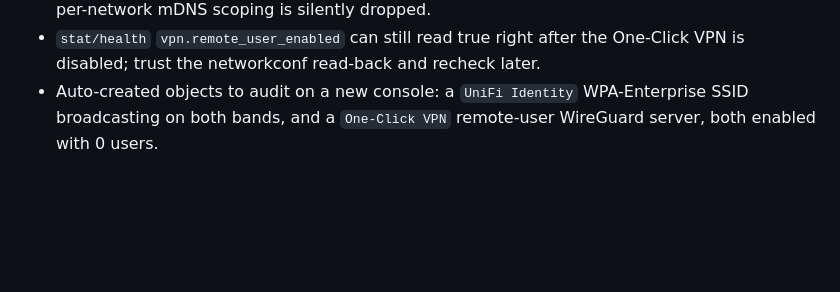
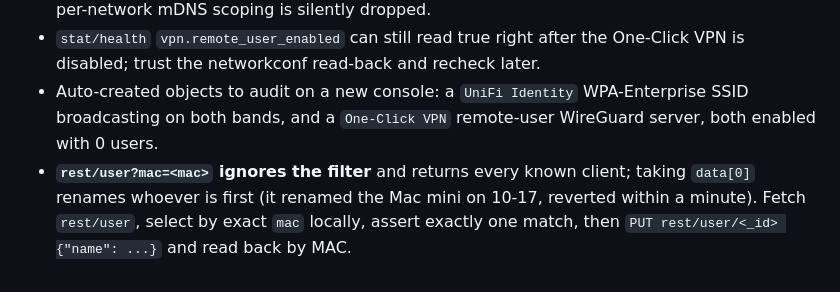
Before and after one commit to jackson2w/claude-code-skills, a Markdown page: unifi-zone-firewall-testing/SKILL.md, the part around the change. Drawn GitHub-style; blank space fills up the shorter version.

```diff
--- a/unifi-zone-firewall-testing/SKILL.md
+++ b/unifi-zone-firewall-testing/SKILL.md
@@ -445,3 +445,4 @@ afterwards.
 - **Not doable via API:** the built-in `Internet 2` WAN has `attr_no_delete` and no `enabled` field; per-network mDNS scoping is silently dropped.
 - `stat/health` `vpn.remote_user_enabled` can still read true right after the One-Click VPN is disabled; trust the networkconf read-back and recheck later.
 - Auto-created objects to audit on a new console: a `UniFi Identity` WPA-Enterprise SSID broadcasting on both bands, and a `One-Click VPN` remote-user WireGuard server, both enabled with 0 users.
+- **`rest/user?mac=<mac>` ignores the filter** and returns every known client; taking `data[0]` renames whoever is first (it renamed the Mac mini on 10-17, reverted within a minute). Fetch `rest/user`, select by exact `mac` locally, assert exactly one match, then `PUT rest/user/<_id> {"name": ...}` and read back by MAC.
```
Also changed, not shown: wordpress-nginx-cloudflare/SKILL.md (+4 -0 lines).
